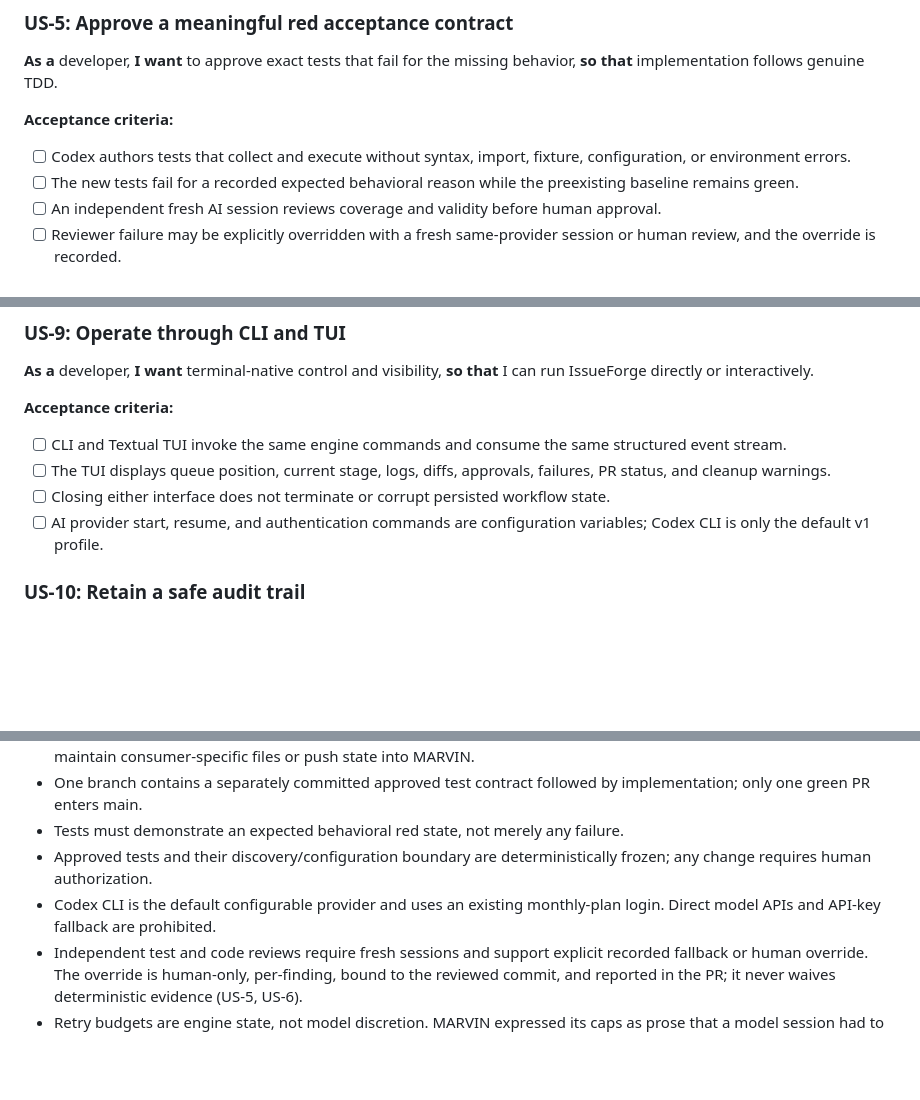
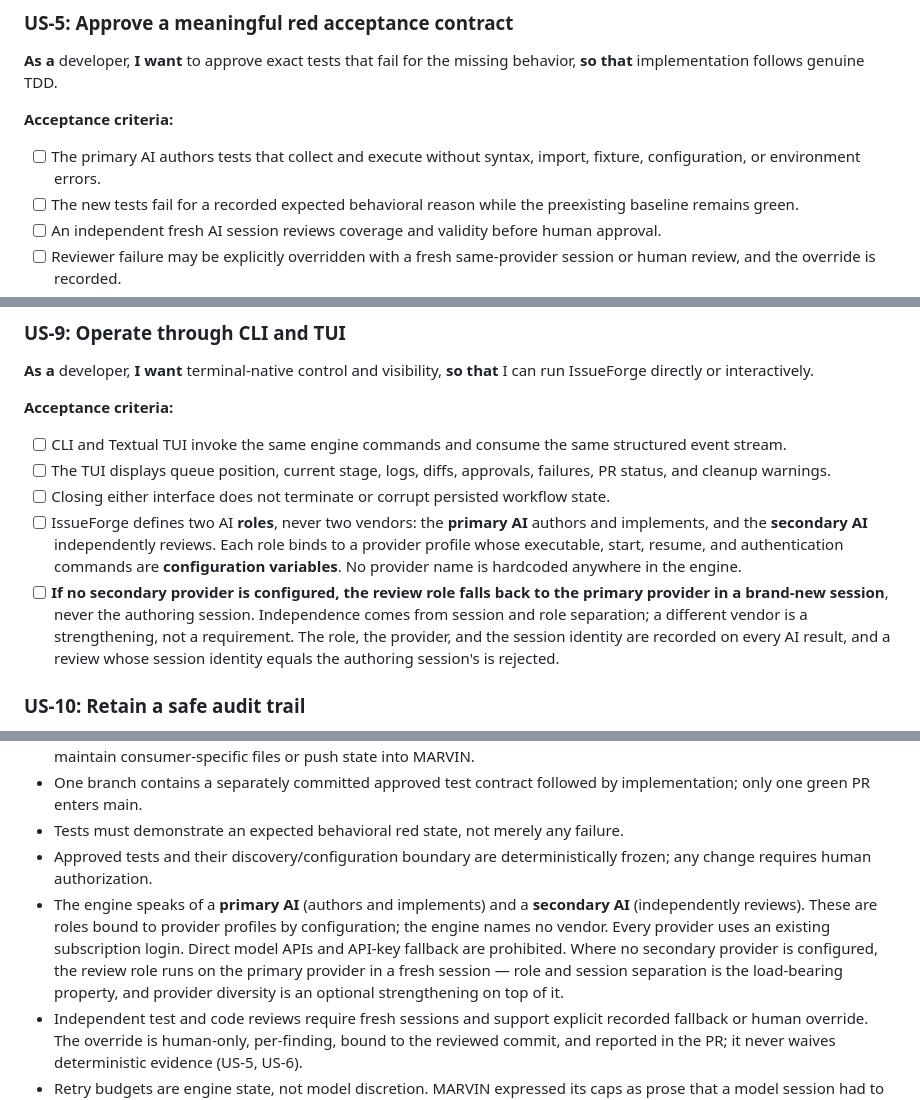
Before and after one commit to MatthewDruhl/IssueForge, a Markdown page: docs/prd-v1.md, 3 parts joined by grey strips. Drawn GitHub-style; blank space fills up the shorter version.

```diff
--- a/docs/prd-v1.md
+++ b/docs/prd-v1.md
@@ -61,7 +61,7 @@ The engine, the run store, the Git and GitHub layers, and the **verification ada
 **As a** developer, **I want** to approve exact tests that fail for the missing behavior, **so that** implementation follows genuine TDD.
 
 **Acceptance criteria:**
-- [ ] Codex authors tests that collect and execute without syntax, import, fixture, configuration, or environment errors.
+- [ ] The primary AI authors tests that collect and execute without syntax, import, fixture, configuration, or environment errors.
 - [ ] The new tests fail for a recorded expected behavioral reason while the preexisting baseline remains green.
 - [ ] An independent fresh AI session reviews coverage and validity before human approval.
 - [ ] Reviewer failure may be explicitly overridden with a fresh same-provider session or human review, and the override is recorded.
@@ -111,7 +111,8 @@ The engine, the run store, the Git and GitHub layers, and the **verification ada
 - [ ] CLI and Textual TUI invoke the same engine commands and consume the same structured event stream.
 - [ ] The TUI displays queue position, current stage, logs, diffs, approvals, failures, PR status, and cleanup warnings.
 - [ ] Closing either interface does not terminate or corrupt persisted workflow state.
-- [ ] AI provider start, resume, and authentication commands are configuration variables; Codex CLI is only the default v1 profile.
+- [ ] IssueForge defines two AI **roles**, never two vendors: the **primary AI** authors and implements, and the **secondary AI** independently reviews. Each role binds to a provider profile whose executable, start, resume, and authentication commands are **configuration variables**. No provider name is hardcoded anywhere in the engine.
+- [ ] **If no secondary provider is configured, the review role falls back to the primary provider in a brand-new session**, never the authoring session. Independence comes from session and role separation; a different vendor is a strengthening, not a requirement. The role, the provider, and the session identity are recorded on every AI result, and a review whose session identity equals the authoring session's is rejected.
 
 ### US-10: Retain a safe audit trail
 
@@ -160,7 +161,7 @@ The engine, the run store, the Git and GitHub layers, and the **verification ada
 - One branch contains a separately committed approved test contract followed by implementation; only one green PR enters main.
 - Tests must demonstrate an expected behavioral red state, not merely any failure.
 - Approved tests and their discovery/configuration boundary are deterministically frozen; any change requires human authorization.
-- Codex CLI is the default configurable provider and uses an existing monthly-plan login. Direct model APIs and API-key fallback are prohibited.
+- The engine speaks of a **primary AI** (authors and implements) and a **secondary AI** (independently reviews). These are roles bound to provider profiles by configuration; the engine names no vendor. Every provider uses an existing subscription login. Direct model APIs and API-key fallback are prohibited. Where no secondary provider is configured, the review role runs on the primary provider in a fresh session — role and session separation is the load-bearing property, and provider diversity is an optional strengthening on top of it.
 - Independent test and code reviews require fresh sessions and support explicit recorded fallback or human override. The override is human-only, per-finding, bound to the reviewed commit, and reported in the PR; it never waives deterministic evidence (US-5, US-6).
 - Retry budgets are engine state, not model discretion. MARVIN expressed its caps as prose that a model session had to remember to honor; IssueForge persists them, increments them under the store lock, and gates the transition, so a budget cannot be forgotten or exceeded by an AI session. It keeps `review_rounds` and `repair_attempts` separate because "iterate on nearly-right code" and "discard the attempt and restart from base" are opposite recoveries; collapsing them lets one transient implementer failure consume the budget intended for review iteration. Both default to 2 and are configurable, so quota pressure is answered by tightening a number rather than by merging the two concepts.
 - Commands are argument arrays without a shell by default.
```
Also changed, not shown: other parts of docs/prd-v1.md (+1 -1 lines), docs/architecture.md (+4 -4 lines).
